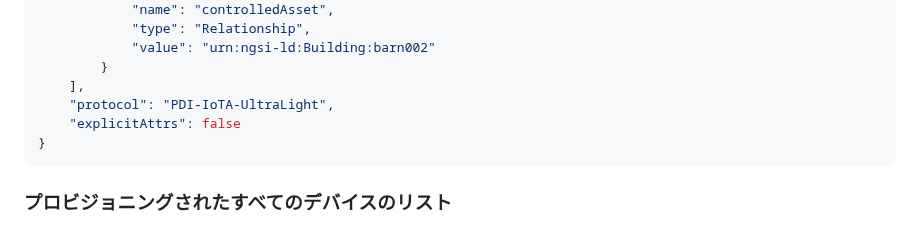
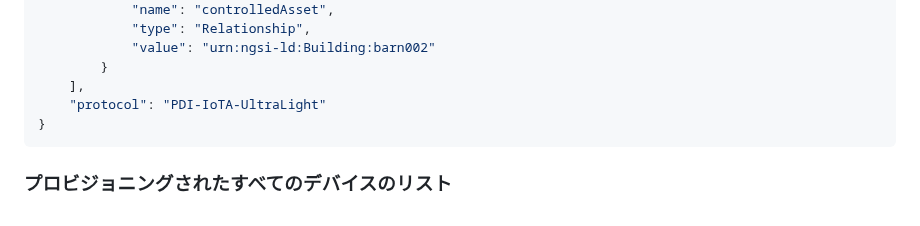
Before and after one commit to FIWARE/tutorials.IoT-Agent-JSON, a Markdown page: README.ja.md, the part around the change. GitHub-like rendering.

Commit message:
Remove explicit attrs from response.

````diff
--- a/README.ja.md
+++ b/README.ja.md
@@ -1408,8 +1408,7 @@ curl -X GET \
             "value": "urn:ngsi-ld:Building:barn002"
         }
     ],
-    "protocol": "PDI-IoTA-UltraLight",
-    "explicitAttrs": false
+    "protocol": "PDI-IoTA-UltraLight"
 }
 ```
 
````
Also changed, not shown: 1 other file.
